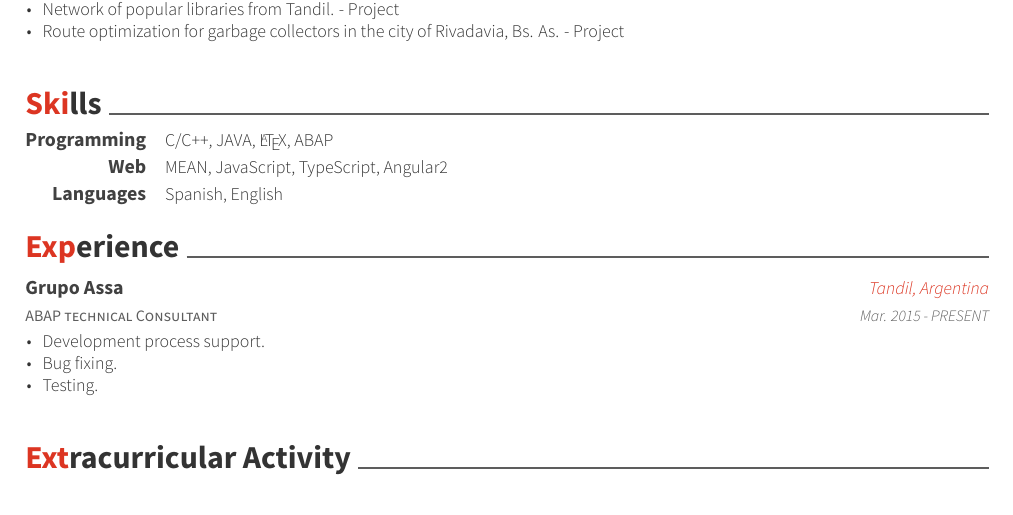
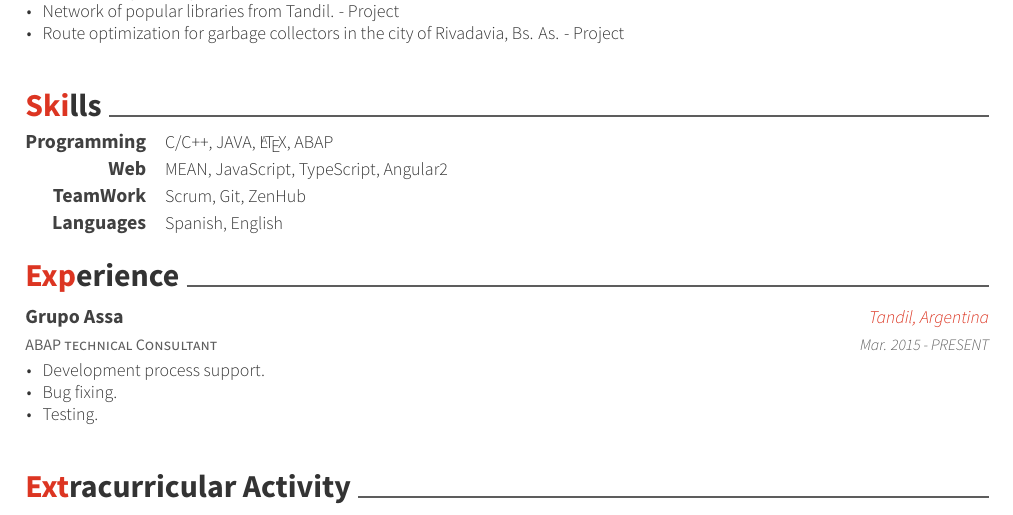
Before and after one commit to MatiasOS/cv, a LaTeX CV (resume_cv.tex, which reads cv-sections/skills.tex): part of the page, cut so that both start at the same text. The pictures show the PDF file resume_cv.pdf that the author committed with the source.

Commit message:
skills - teamWork add

```diff
--- a/cv-sections/skills.tex
+++ b/cv-sections/skills.tex
@@ -23,7 +23,11 @@
 {MEAN, JavaScript, TypeScript, Angular2} % Skills
 
 %------------------------------------------------
+\cvskill
+{TeamWork} % Category
+{Scrum, Git, ZenHub} % Skills
 
+%------------------------------------------------
 \cvskill
 {Languages} % Category
 {Spanish, English} % Skills
```
Also changed, not shown: resume_cv.pdf.
